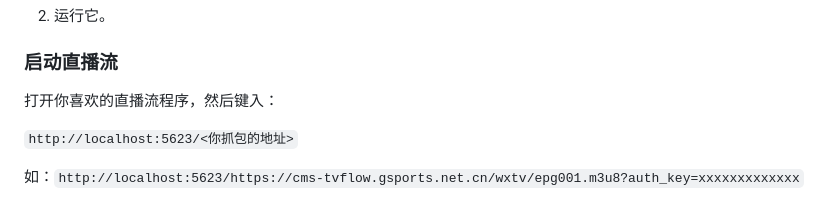
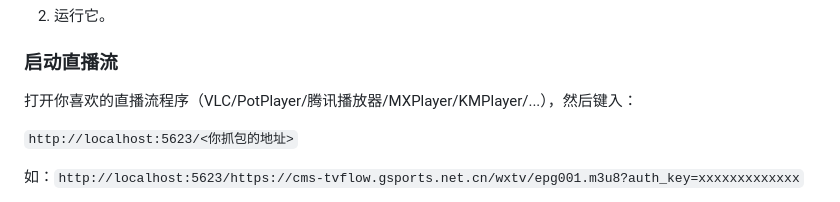
Before and after one commit to cworld1/five-star-stream, a Markdown page: README.md, the part around one of its changes. GitHub-like rendering.

Commit message:
docs: :memo: update readme

```diff
--- a/README.md
+++ b/README.md
@@ -55,7 +55,7 @@ Watch Five Sports Stream as you like 😉
 
 ### 启动直播流
 
-打开你喜欢的直播流程序，然后键入：
+打开你喜欢的直播流程序（VLC/PotPlayer/腾讯播放器/MXPlayer/KMPlayer/...），然后键入：
 
 `http://localhost:5623/<你抓包的地址>`
 
```
Also changed, not shown: other parts of README.md (+1 -1 lines).
